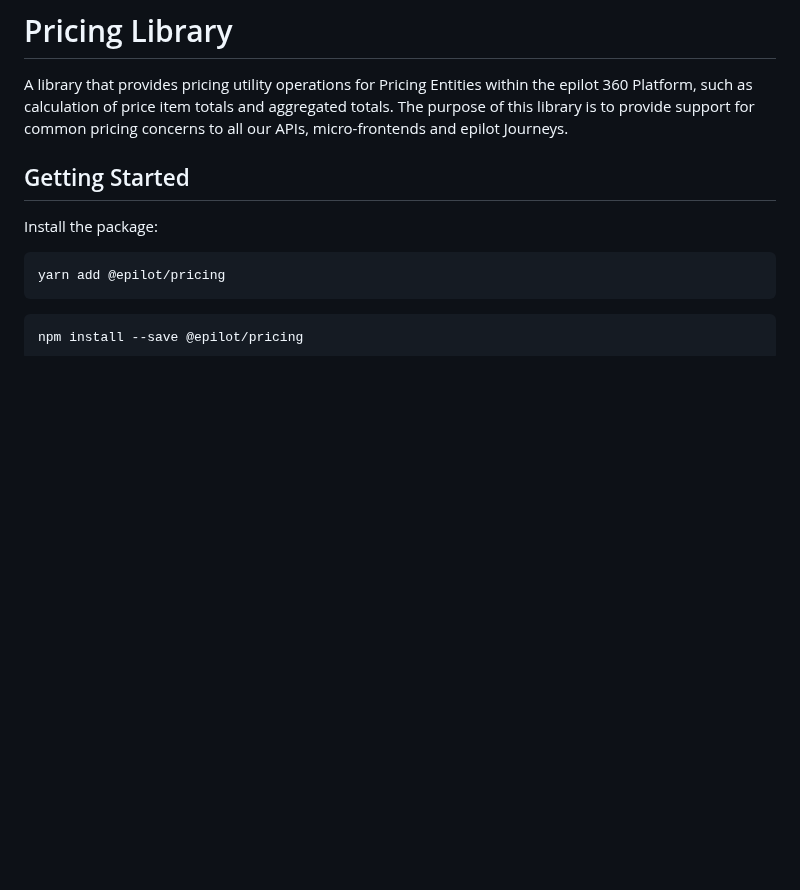
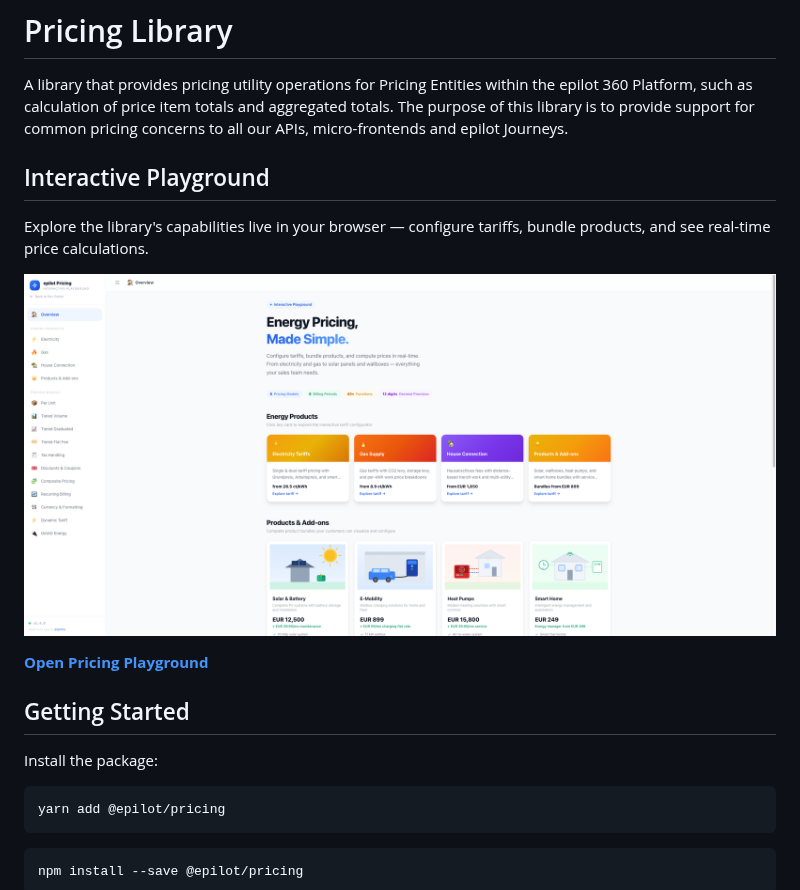
Before and after one commit to epilot-dev/pricing, a Markdown page: README.md, the part around the change. Drawn GitHub-style; pictures changed too: demo/screenshots/playground-overview.png (added); blank space fills up the shorter version.

Commit message:
add pricing playground link

```diff
--- a/README.md
+++ b/README.md
@@ -3,6 +3,14 @@
 # Pricing Library
 
 A library that provides pricing utility operations for Pricing Entities within the epilot 360 Platform, such as calculation of price item totals and aggregated totals. The purpose of this library is to provide support for common pricing concerns to all our APIs, micro-frontends and epilot Journeys.
+
+## Interactive Playground
+
+Explore the library's capabilities live in your browser — configure tariffs, bundle products, and see real-time price calculations.
+
+[![epilot Pricing Playground](demo/screenshots/playground-overview.png)](https://docs.epilot.io/pricing-playground/index.html)
+
+[**Open Pricing Playground**](https://docs.epilot.io/pricing-playground/index.html)
 
 ## Getting Started
 
```
